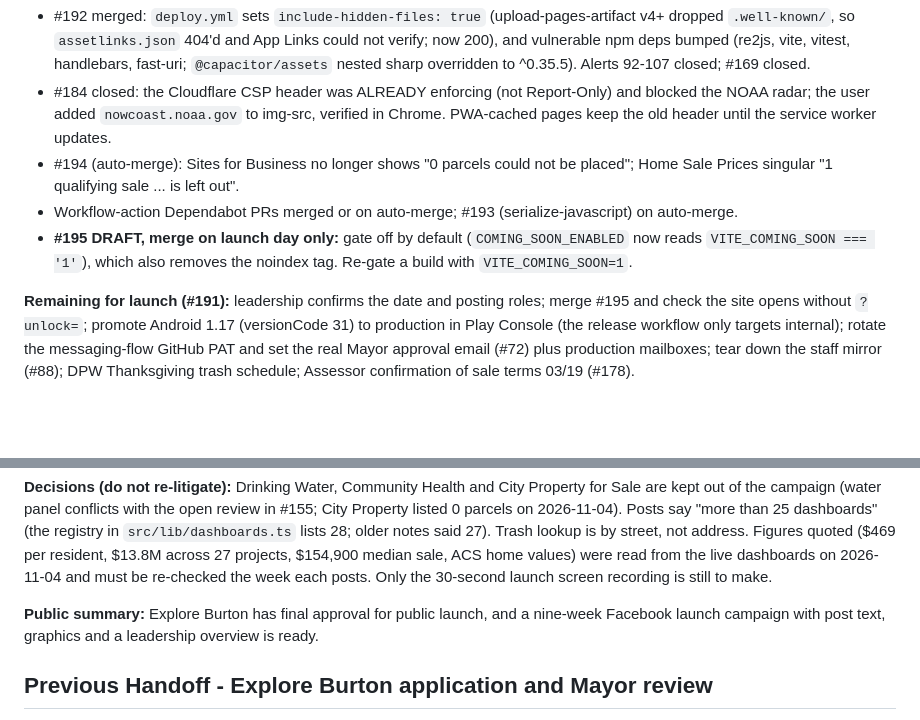
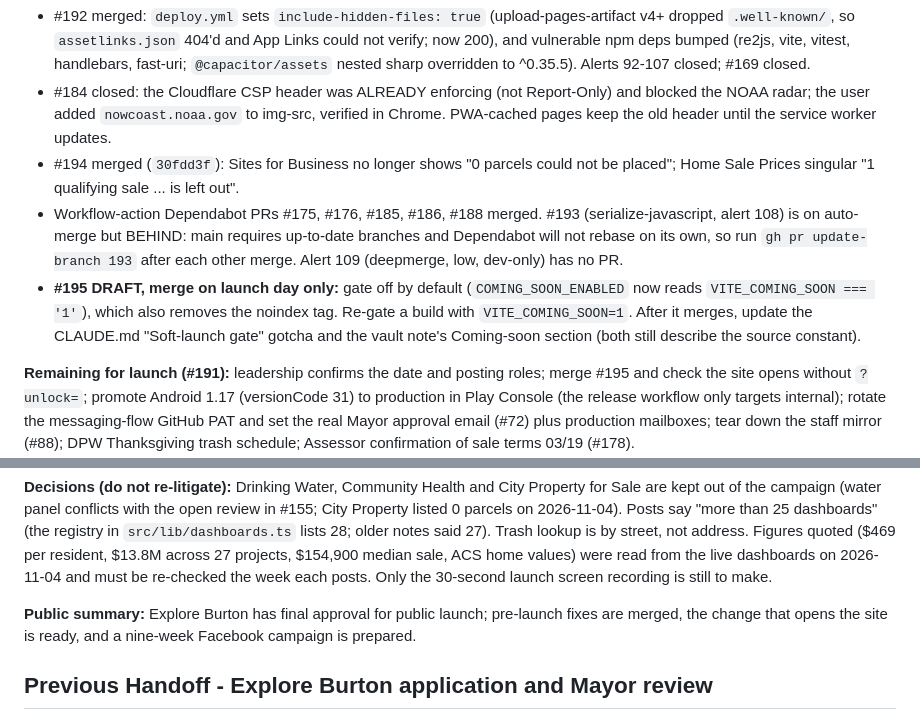
Before and after one commit to City-of-Burton-IT/ExploreBurtonMI, a Markdown page: planning/STATE.md, 2 parts joined by grey strips. Drawn GitHub-style; blank space fills up the shorter version.

Commit message:
chore: session 2026-11-04 -- go-live review handoff, pr drain state, gate-flip draft

```diff
--- a/planning/STATE.md
+++ b/planning/STATE.md
@@ -57,12 +57,16 @@ user 2026-11-04). Launch work is tracked in issue #191.
 - #184 closed: the Cloudflare CSP header was ALREADY enforcing (not Report-Only) and blocked the
   NOAA radar; the user added `nowcoast.noaa.gov` to img-src, verified in Chrome. PWA-cached pages
   keep the old header until the service worker updates.
-- #194 (auto-merge): Sites for Business no longer shows "0 parcels could not be placed"; Home Sale
-  Prices singular "1 qualifying sale ... is left out".
-- Workflow-action Dependabot PRs merged or on auto-merge; #193 (serialize-javascript) on auto-merge.
+- #194 merged (`30fdd3f`): Sites for Business no longer shows "0 parcels could not be placed";
+  Home Sale Prices singular "1 qualifying sale ... is left out".
+- Workflow-action Dependabot PRs #175, #176, #185, #186, #188 merged. #193 (serialize-javascript,
+  alert 108) is on auto-merge but BEHIND: main requires up-to-date branches and Dependabot will not
+  rebase on its own, so run `gh pr update-branch 193` after each other merge. Alert 109 (deepmerge,
+  low, dev-only) has no PR.
 - **#195 DRAFT, merge on launch day only:** gate off by default (`COMING_SOON_ENABLED` now reads
   `VITE_COMING_SOON === '1'`), which also removes the noindex tag. Re-gate a build with
-  `VITE_COMING_SOON=1`.
+  `VITE_COMING_SOON=1`. After it merges, update the CLAUDE.md "Soft-launch gate" gotcha and the
+  vault note's Coming-soon section (both still describe the source constant).
 
 **Remaining for launch (#191):** leadership confirms the date and posting roles; merge #195 and
 check the site opens without `?unlock=`; promote Android 1.17 (versionCode 31) to production in
@@ -87,8 +91,8 @@ Figures quoted ($469 per resident, $13.8M across 27 projects, $154,900 median sa
 values) were read from the live dashboards on 2026-11-04 and must be re-checked the week each
 posts. Only the 30-second launch screen recording is still to make.
 
-**Public summary:** Explore Burton has final approval for public launch, and a nine-week Facebook
-launch campaign with post text, graphics and a leadership overview is ready.
+**Public summary:** Explore Burton has final approval for public launch; pre-launch fixes are
+merged, the change that opens the site is ready, and a nine-week Facebook campaign is prepared.
 
 ## Previous Handoff - Explore Burton application and Mayor review
 
```
